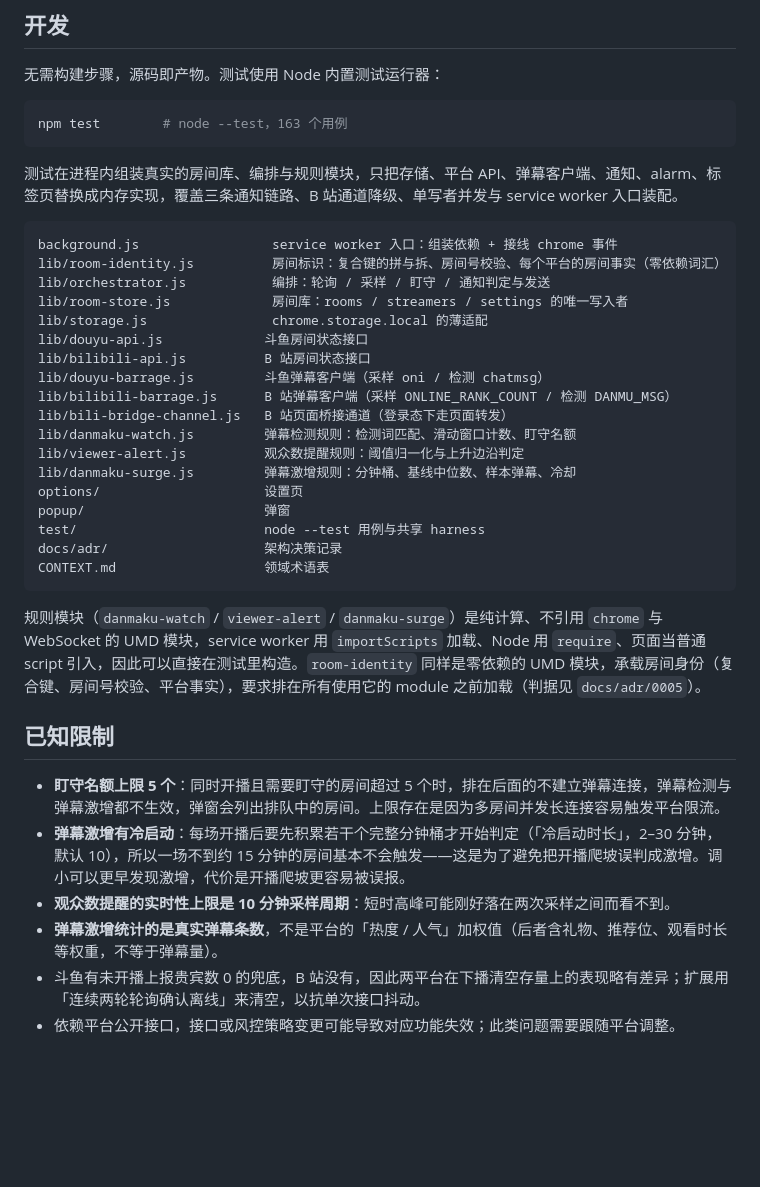
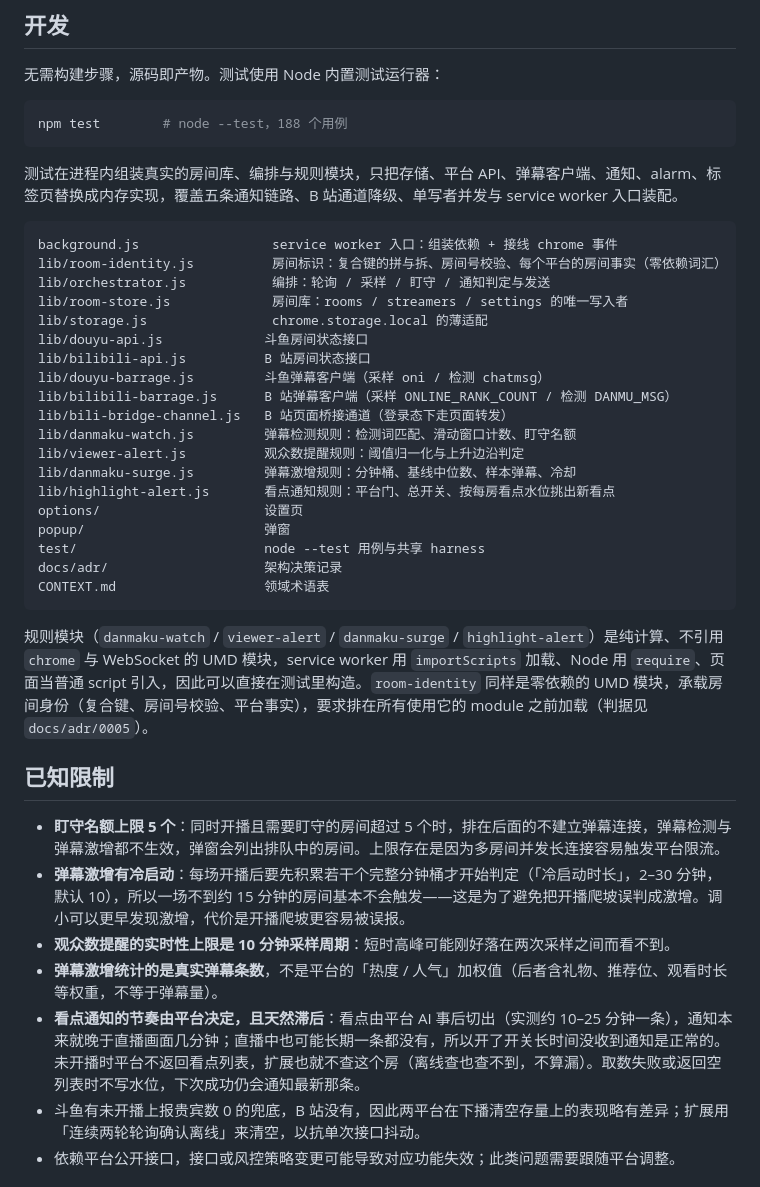
Before and after one commit to bestyy/douyu-extension, a Markdown page: README.md, the part around one of its changes. Rendered like a GitHub page; blank space fills up the shorter version.

Commit message:
docs: 补上 spec 范围外那四处 README 与平台门归属的取舍记录
实现落地后补齐 README 的「使用」「工作原理」「已知限制」「开发文件清单」：看点开关进房间行
配置清单、加一段看点的取数与去重说明、工作原理加一条独立取数节拍、已知限制说明看点节奏由
平台决定且滞后、开发文件清单补 lib/highlight-alert.js 并把用例数与链路数校正为当前值。

ADR-0006 的 Consequences 记下 HIGHLIGHT_PLATFORMS 的归属理由与它和 ADR-0005 里
WATCH_PLATFORMS 那张先例的差别（本 module 内部没有函数读它），免得下一个读者重新翻案。

````diff
--- a/README.md
+++ b/README.md
@@ -80,10 +83,10 @@ git clone https://github.com/bestyy/douyu-extension.git
 无需构建步骤，源码即产物。测试使用 Node 内置测试运行器：
 
 ```bash
-npm test        # node --test，163 个用例
+npm test        # node --test，188 个用例
 ```
 
-测试在进程内组装真实的房间库、编排与规则模块，只把存储、平台 API、弹幕客户端、通知、alarm、标签页替换成内存实现，覆盖三条通知链路、B 站通道降级、单写者并发与 service worker 入口装配。
+测试在进程内组装真实的房间库、编排与规则模块，只把存储、平台 API、弹幕客户端、通知、alarm、标签页替换成内存实现，覆盖五条通知链路、B 站通道降级、单写者并发与 service worker 入口装配。
 
 ```
 background.js                 service worker 入口：组装依赖 + 接线 chrome 事件
@@ -99,6 +102,7 @@ lib/bili-bridge-channel.js   B 站页面桥接通道（登录态下走页面转
 lib/danmaku-watch.js         弹幕检测规则：检测词匹配、滑动窗口计数、盯守名额
 lib/viewer-alert.js          观众数提醒规则：阈值归一化与上升边沿判定
 lib/danmaku-surge.js         弹幕激增规则：分钟桶、基线中位数、样本弹幕、冷却
+lib/highlight-alert.js       看点通知规则：平台门、总开关、按每房看点水位挑出新看点
 options/                     设置页
 popup/                       弹窗
 test/                        node --test 用例与共享 harness
@@ -106,7 +110,7 @@ docs/adr/                    架构决策记录
 CONTEXT.md                   领域术语表
 ```
 
-规则模块（`danmaku-watch` / `viewer-alert` / `danmaku-surge`）是纯计算、不引用 `chrome` 与 WebSocket 的 UMD 模块，service worker 用 `importScripts` 加载、Node 用 `require`、页面当普通 script 引入，因此可以直接在测试里构造。`room-identity` 同样是零依赖的 UMD 模块，承载房间身份（复合键、房间号校验、平台事实），要求排在所有使用它的 module 之前加载（判据见 `docs/adr/0005`）。
+规则模块（`danmaku-watch` / `viewer-alert` / `danmaku-surge` / `highlight-alert`）是纯计算、不引用 `chrome` 与 WebSocket 的 UMD 模块，service worker 用 `importScripts` 加载、Node 用 `require`、页面当普通 script 引入，因此可以直接在测试里构造。`room-identity` 同样是零依赖的 UMD 模块，承载房间身份（复合键、房间号校验、平台事实），要求排在所有使用它的 module 之前加载（判据见 `docs/adr/0005`）。
 
 ## 已知限制
 
@@ -114,6 +118,7 @@ CONTEXT.md                   领域术语表
 - **弹幕激增有冷启动**：每场开播后要先积累若干个完整分钟桶才开始判定（「冷启动时长」，2–30 分钟，默认 10），所以一场不到约 15 分钟的房间基本不会触发——这是为了避免把开播爬坡误判成激增。调小可以更早发现激增，代价是开播爬坡更容易被误报。
 - **观众数提醒的实时性上限是 10 分钟采样周期**：短时高峰可能刚好落在两次采样之间而看不到。
 - **弹幕激增统计的是真实弹幕条数**，不是平台的「热度 / 人气」加权值（后者含礼物、推荐位、观看时长等权重，不等于弹幕量）。
+- **看点通知的节奏由平台决定，且天然滞后**：看点由平台 AI 事后切出（实测约 10–25 分钟一条），通知本来就晚于直播画面几分钟；直播中也可能长期一条都没有，所以开了开关长时间没收到通知是正常的。未开播时平台不返回看点列表，扩展也就不查这个房（离线查也查不到，不算漏）。取数失败或返回空列表时不写水位，下次成功仍会通知最新那条。
 - 斗鱼有未开播上报贵宾数 0 的兜底，B 站没有，因此两平台在下播清空存量上的表现略有差异；扩展用「连续两轮轮询确认离线」来清空，以抗单次接口抖动。
 - 依赖平台公开接口，接口或风控策略变更可能导致对应功能失效；此类问题需要跟随平台调整。
 
````
Also changed, not shown: other parts of README.md (+4 -1 lines), docs/adr/0006-highlight-alert-polls-highlight-api.md (+1 -0 lines).
